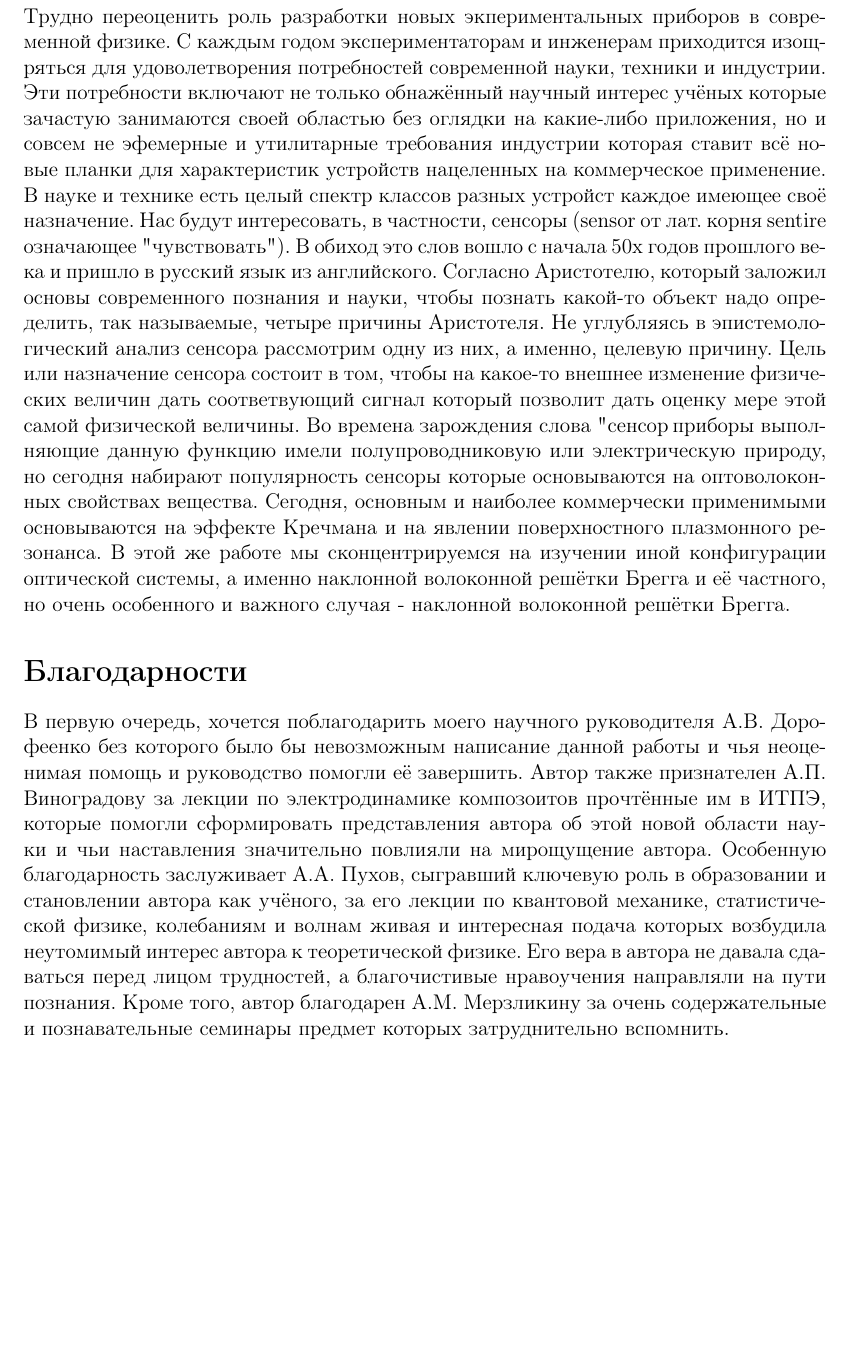
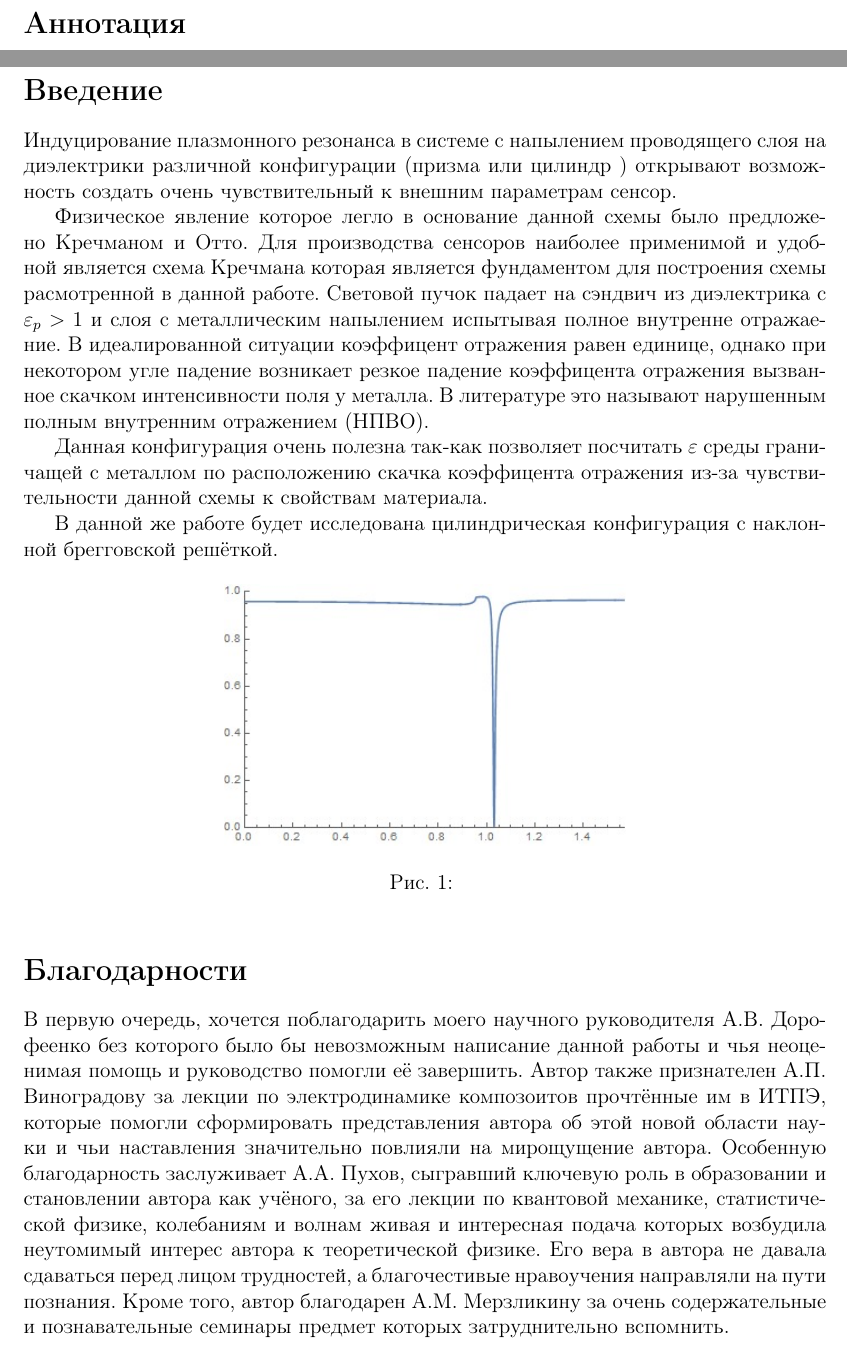
Before and after one commit to scaevola96/bachelor, a LaTeX document (main.tex, which reads intro.tex): part of page 4 of 15 before the commit and two parts of pages 3 and 4 of 14 after it, the two joined at a grey line, cut at the place of the change, the shorter picture padded with empty space. Compiled offline with pdfLaTeX.

Commit message:
minor updates

```diff
--- a/intro.tex
+++ b/intro.tex
@@ -3,13 +3,31 @@
 
 \section*{Введение}\label{intro}
 
-Трудно переоценить роль разработки новых экпериментальных приборов в современной физике. С каждым годом экспериментаторам и инженерам приходится изощряться для удоволетворения потребностей современной науки, техники и индустрии. Эти потребности включают не только обнажённый научный интерес учёных которые зачастую занимаются своей областью без оглядки на какие-либо приложения, но и совсем не эфемерные и утилитарные требования индустрии которая ставит всё новые планки для характеристик устройств нацеленных на коммерческое применение. В науке и технике есть целый спектр классов разных устройст каждое имеющее своё назначение. Нас будут интересовать, в частности, сенсоры (sensor от лат. корня sentire означающее "чувствовать"). В обиход это слов вошло с начала 50х годов  прошлого века
-и пришло в русский язык из английского. Согласно Аристотелю, который заложил основы современного познания и науки, чтобы познать какой-то объект надо определить, так называемые, четыре причины Аристотеля. Не углубляясь в эпистемологический анализ сенсора рассмотрим одну из них, а именно, целевую причину. Цель или назначение сенсора состоит в том, чтобы на какое-то внешнее изменение физических величин дать соответвующий сигнал который позволит дать оценку мере этой самой физической величины. Во времена зарождения слова "сенсор" , приборы выполняющие данную функцию имели полупроводниковую или электрическую природу, но сегодня набирают популярность сенсоры которые основываются на оптоволоконных свойствах вещества. Сегодня, основным и наиболее коммерчески применимыми основываются на эффекте Кречмана и на явлении поверхностного плазмонного резонанса. В этой же работе мы сконцентрируемся на изучении иной конфигурации оптической системы, а именно наклонной волоконной решётки Брегга и её частного, но очень особенного и важного случая - наклонной волоконной решётки Брегга.
+Индуцирование плазмонного резонанса в системе с напылением проводящего слоя на диэлектрики различной конфигурации (призма или цилиндр ) открывают возможность создать очень чувствительный к внешним параметрам сенсор.
+
+Физическое явление которое легло в основание данной схемы было предложено Кречманом и Отто. Для производства сенсоров наиболее применимой и удобной является схема Кречмана которая является фундаментом для построения схемы расмотренной в данной работе.
+Световой пучок падает на сэндвич из диэлектрика с $ \varepsilon_p >1 $ и слоя с металлическим напылением испытывая полное внутренне отражаение. В идеалированной ситуации коэффицент отражения равен единице, однако при некотором угле падение возникает резкое падение коэффицента отражения вызванное скачком интенсивности поля у металла. В литературе это называют нарушенным полным внутренним отражением (НПВО).
+
+Данная конфигурация очень полезна так-как позволяет посчитать $ \varepsilon $ среды граничащей с металлом по расположению скачка коэффицента отражения из-за чувствительности данной схемы к свойствам материала.
+
+В данной же работе будет исследована цилиндрическая конфигурация с наклонной брегговской решёткой.
+
+\begin{figure}[h!]
+	\centering
+	\includegraphics[width=0.5\linewidth]{kretchmann}
+	\caption[Эффект Кречмана]{}
+	\label{fig:kretchmann}
+\end{figure}
+
+
+
+
+
 
 
 \section*{Благодарности}\label{ty}
 
-В первую очередь, хочется поблагодарить моего научного руководителя А.В. Дорофеенко без которого было бы невозможным написание данной работы и чья неоценимая помощь и руководство помогли её завершить. Автор также признателен А.П. Виноградову за лекции по электродинамике композоитов прочтённые им в ИТПЭ, которые помогли сформировать представления автора об этой новой области науки и чьи наставления значительно повлияли на мирощущение автора. Особенную благодарность заслуживает А.А. Пухов, сыгравший ключевую роль в образовании и становлении автора как учёного, за его лекции по квантовой механике, статистической физике, колебаниям и волнам живая и интересная подача которых возбудила неутомимый интерес автора к теоретической физике. Его вера в автора не давала сдаваться перед лицом трудностей, а благочистивые нравоучения направляли на пути познания. Кроме того, автор благодарен А.М. Мерзликину
+В первую очередь, хочется поблагодарить моего научного руководителя А.В. Дорофеенко без которого было бы невозможным написание данной работы и чья неоценимая помощь и руководство помогли её завершить. Автор также признателен А.П. Виноградову за лекции по электродинамике композоитов прочтённые им в ИТПЭ, которые помогли сформировать представления автора об этой новой области науки и чьи наставления значительно повлияли на мирощущение автора. Особенную благодарность заслуживает А.А. Пухов, сыгравший ключевую роль в образовании и становлении автора как учёного, за его лекции по квантовой механике, статистической физике, колебаниям и волнам живая и интересная подача которых возбудила неутомимый интерес автора к теоретической физике. Его вера в автора не давала сдаваться перед лицом трудностей, а благочестивые нравоучения направляли на пути познания. Кроме того, автор благодарен А.М. Мерзликину
 за очень содержательные и познавательные семинары предмет которых затруднительно вспомнить.
 
 
```
Also changed, not shown: krechmann.tex (+1 -6 lines), tfbg.tex (+8 -0 lines), main.pdf.
